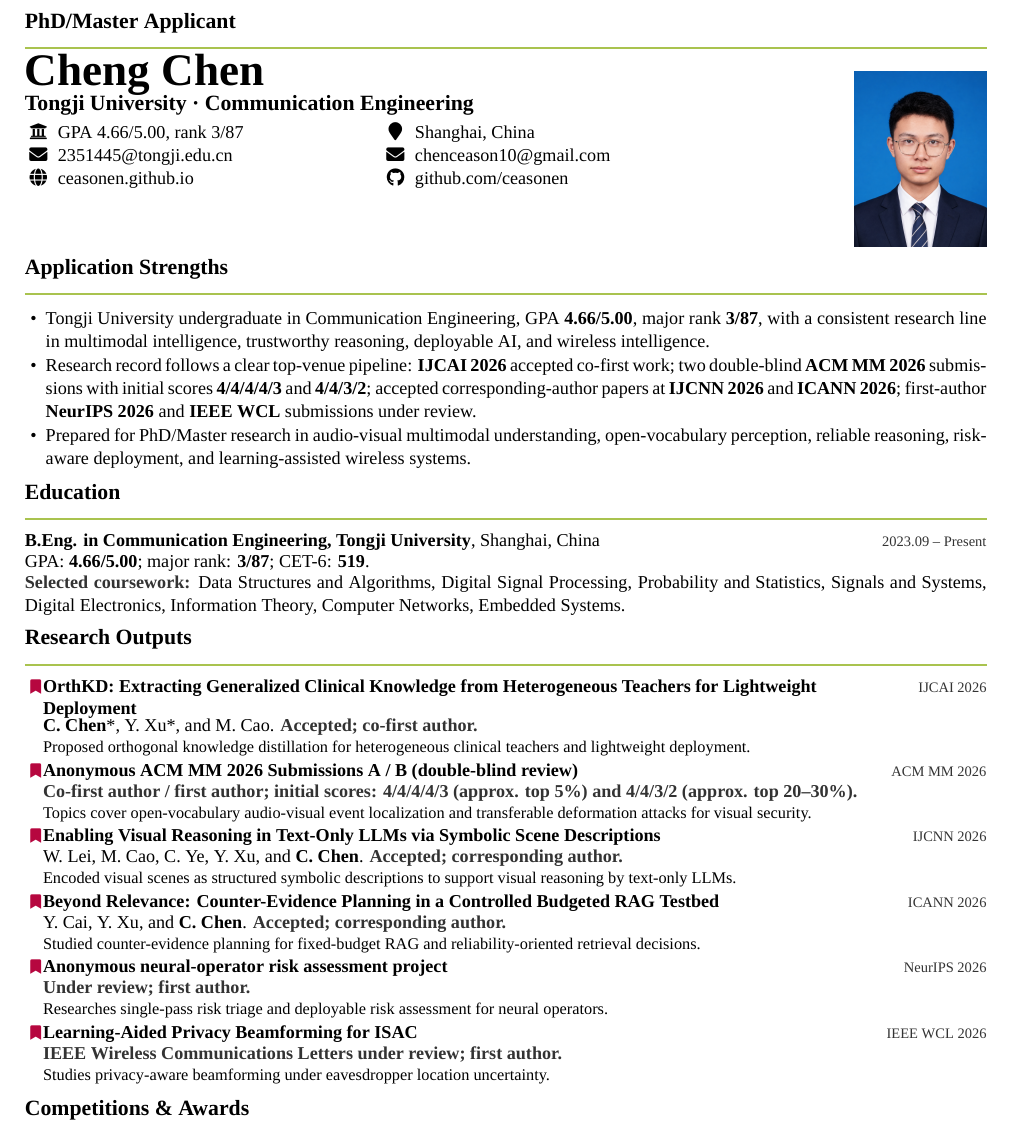
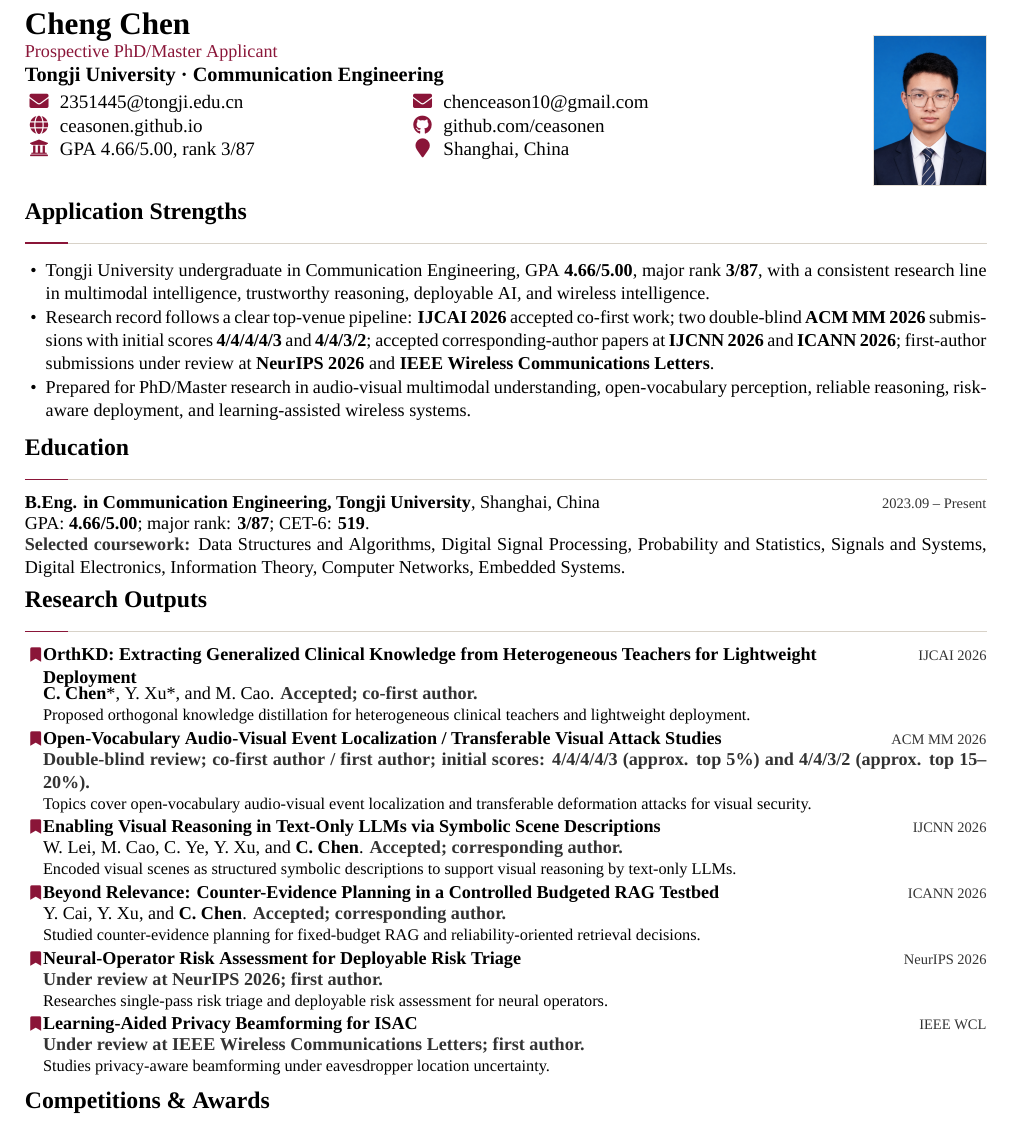
Before and after one commit to ceasonen/ceasonen.github.io, a LaTeX CV (cv/cheng-chen-cv.tex): part of the page, cut at the place of the change. Compiled offline with XeLaTeX; a missing font is replaced by an installed copy or a similar font.

Commit message:
Clarify CV submission status

```diff
--- a/cv/cheng-chen-cv.tex
+++ b/cv/cheng-chen-cv.tex
@@ -36,8 +36,10 @@
   Scale=0.96
 ]{Times New Roman.ttf}
 
-\definecolor{linegreen}{HTML}{88AC0B}
-\definecolor{markerred}{HTML}{B6073F}
+\definecolor{rulegray}{HTML}{D8D2C8}
+\definecolor{markerred}{HTML}{8A1538}
+\definecolor{deepred}{HTML}{8A1538}
+\definecolor{softgray}{HTML}{E6E0D6}
 \definecolor{textgray}{HTML}{333333}
 
 \setstretch{1.05}
@@ -48,11 +50,11 @@
 \pagestyle{empty}
 
 \newcommand{\sectionhead}[1]{%
-  \vspace{5pt}%
-  \noindent{\large\sffamily\bfseries #1}\par\vspace{-2pt}%
-  {\color{linegreen!72!white}\rule{\textwidth}{1.25pt}}%
-  \vspace{1.8pt}%
+  \vspace{5.2pt}%
+  \noindent{\fontsize{13.1}{14.1}\selectfont\bfseries #1}\par\vspace{0pt}%
+  {\color{deepred}\rule{2.4em}{0.7pt}}{\color{rulegray}\rule{\dimexpr\textwidth-2.4em\relax}{0.45pt}}\par\vspace{2.0pt}%
 }
+\newcommand{\contacticon}[1]{\textcolor{deepred}{#1}\hspace{0.34em}}
 \newcommand{\role}[1]{\textbf{\textcolor{textgray}{#1}}}
 \newcommand{\dateright}[1]{\hfill{\footnotesize\textcolor{textgray}{#1}}}
 \newcommand{\paperitem}[4]{%
@@ -67,31 +69,32 @@
 
 \begin{document}
 
-\sectionhead{PhD/Master Applicant}
-\begin{minipage}[t]{0.72\textwidth}
-  {\Huge\bfseries Cheng Chen}\\[-1pt]
-  {\large\bfseries Tongji University · Communication Engineering}\\[3pt]
-  {\normalsize
+\noindent\begin{minipage}[t]{0.775\textwidth}
+  {\fontsize{17.2}{19.0}\selectfont\bfseries Cheng Chen}\\[0.2pt]
+  {\fontsize{10.0}{11.5}\selectfont\textcolor{deepred}{Prospective PhD/Master Applicant}}\\[0.2pt]
+  {\fontsize{11.2}{12.8}\selectfont\bfseries Tongji University · Communication Engineering}\\[3pt]
+  {\fontsize{10.5}{12.0}\selectfont
   \begin{tabularx}{\linewidth}{@{}>{\raggedright\arraybackslash}X>{\raggedright\arraybackslash}X@{}}
-    \faUniversity\hspace{0.32em}GPA 4.66/5.00, rank 3/87 &
-    \faMapMarker\hspace{0.32em}Shanghai, China \\
-    \faEnvelope\hspace{0.32em}\href{mailto:2351445@tongji.edu.cn}{2351445@tongji.edu.cn} &
-    \faEnvelope\hspace{0.32em}\href{mailto:chenceason10@gmail.com}{chenceason10@gmail.com} \\
-    \faGlobe\hspace{0.32em}\href{https://ceasonen.github.io}{ceasonen.github.io} &
-    \faGithub\hspace{0.32em}\href{https://github.com/ceasonen}{github.com/ceasonen}
+    \contacticon{\faEnvelope}\href{mailto:2351445@tongji.edu.cn}{2351445@tongji.edu.cn} &
+    \contacticon{\faEnvelope}\href{mailto:chenceason10@gmail.com}{chenceason10@gmail.com} \\
+    \contacticon{\faGlobe}\href{https://ceasonen.github.io}{ceasonen.github.io} &
+    \contacticon{\faGithub}\href{https://github.com/ceasonen}{github.com/ceasonen} \\
+    \contacticon{\faUniversity}GPA 4.66/5.00, rank 3/87 &
+    \contacticon{\faMapMarker}Shanghai, China
   \end{tabularx}}
 \end{minipage}%
 \hfill%
-\begin{minipage}[t]{0.22\textwidth}
+\begin{minipage}[t]{0.16\textwidth}
   \raggedleft
-  \vspace{-0.28cm}
-  \includegraphics[width=2.55cm]{me.png}
-\end{minipage}
+  \vspace{0.00cm}
+  \setlength{\fboxsep}{0pt}\setlength{\fboxrule}{0.35pt}%
+  \fcolorbox{softgray}{white}{\includegraphics[width=2.18cm]{me.png}}
+\end{minipage}\par\vspace{2pt}
 
 \sectionhead{Application Strengths}
 \begin{itemize}
   \item Tongji University undergraduate in Communication Engineering, GPA \textbf{4.66/5.00}, major rank \textbf{3/87}, with a consistent research line in multimodal intelligence, trustworthy reasoning, deployable AI, and wireless intelligence.
-  \item Research record follows a clear top-venue pipeline: \textbf{IJCAI 2026} accepted co-first work; two double-blind \textbf{ACM MM 2026} submissions with initial scores \textbf{4/4/4/4/3} and \textbf{4/4/3/2}; accepted corresponding-author papers at \textbf{IJCNN 2026} and \textbf{ICANN 2026}; first-author \textbf{NeurIPS 2026} and \textbf{IEEE WCL} submissions under review.
+  \item Research record follows a clear top-venue pipeline: \textbf{IJCAI 2026} accepted co-first work; two double-blind \textbf{ACM MM 2026} submissions with initial scores \textbf{4/4/4/4/3} and \textbf{4/4/3/2}; accepted corresponding-author papers at \textbf{IJCNN 2026} and \textbf{ICANN 2026}; first-author submissions under review at \textbf{NeurIPS 2026} and \textbf{IEEE Wireless Communications Letters}.
   \item Prepared for PhD/Master research in audio-visual multimodal understanding, open-vocabulary perception, reliable reasoning, risk-aware deployment, and learning-assisted wireless systems.
 \end{itemize}
 
@@ -105,8 +108,8 @@ GPA: \textbf{4.66/5.00}; major rank: \textbf{3/87}; CET-6: \textbf{519}.\\[-1pt]
 {\textbf{C. Chen}*, Y. Xu*, and M. Cao. \role{Accepted; co-first author.}}
 {Proposed orthogonal knowledge distillation for heterogeneous clinical teachers and lightweight deployment.}
 
-\paperitem{Anonymous ACM MM 2026 Submissions A / B (double-blind review)}{ACM MM 2026}
-{\role{Co-first author / first author; initial scores: 4/4/4/4/3 (approx. top 5\%) and 4/4/3/2 (approx. top 20--30\%).}}
+\paperitem{Open-Vocabulary Audio-Visual Event Localization / Transferable Visual Attack Studies}{ACM MM 2026}
+{\role{Double-blind review; co-first author / first author; initial scores: 4/4/4/4/3 (approx. top 5\%) and 4/4/3/2 (approx. top 15--20\%).}}
 {Topics cover open-vocabulary audio-visual event localization and transferable deformation attacks for visual security.}
 
 \paperitem{Enabling Visual Reasoning in Text-Only LLMs via Symbolic Scene Descriptions}{IJCNN 2026}
@@ -117,12 +120,12 @@ GPA: \textbf{4.66/5.00}; major rank: \textbf{3/87}; CET-6: \textbf{519}.\\[-1pt]
 {Y. Cai, Y. Xu, and \textbf{C. Chen}. \role{Accepted; corresponding author.}}
 {Studied counter-evidence planning for fixed-budget RAG and reliability-oriented retrieval decisions.}
 
-\paperitem{Anonymous neural-operator risk assessment project}{NeurIPS 2026}
-{\role{Under review; first author.}}
+\paperitem{Neural-Operator Risk Assessment for Deployable Risk Triage}{NeurIPS 2026}
+{\role{Under review at NeurIPS 2026; first author.}}
 {Researches single-pass risk triage and deployable risk assessment for neural operators.}
 
-\paperitem{Learning-Aided Privacy Beamforming for ISAC}{IEEE WCL 2026}
-{\role{IEEE Wireless Communications Letters under review; first author.}}
+\paperitem{Learning-Aided Privacy Beamforming for ISAC}{IEEE WCL}
+{\role{Under review at IEEE Wireless Communications Letters; first author.}}
 {Studies privacy-aware beamforming under eavesdropper location uncertainty.}
 
 \sectionhead{Competitions \& Awards}
```
Also changed, not shown: awards/index.txt (+2 -2 lines), index.txt (+1 -1 lines), news/index.txt (+2 -2 lines), papers/mm/paper1/main.tex (+2 -2 lines), papers/mm/paper2/main.tex (+1 -1 lines), publications/index.txt (+1 -1 lines), cv/cheng-chen-cv.pdf, output/pdf/cheng-chen-cv.pdf, papers/mm/paper1/main.pdf, papers/mm/paper2/main.pdf, cv/cheng-chen-cv.tex (2 more changed lines), 7 other files.
